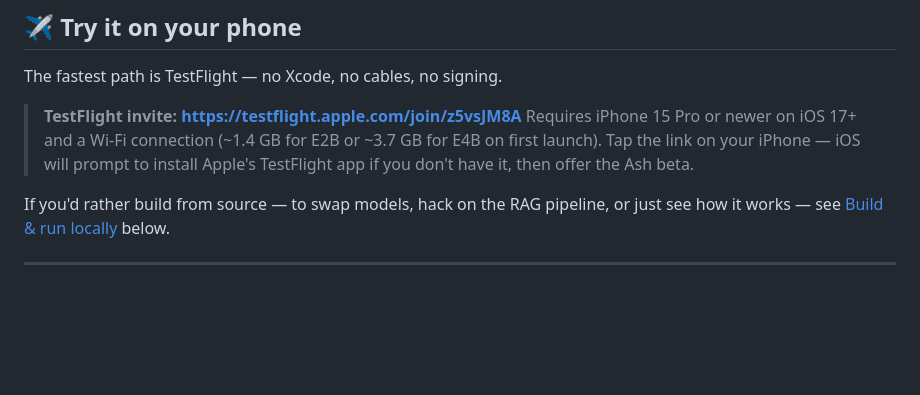
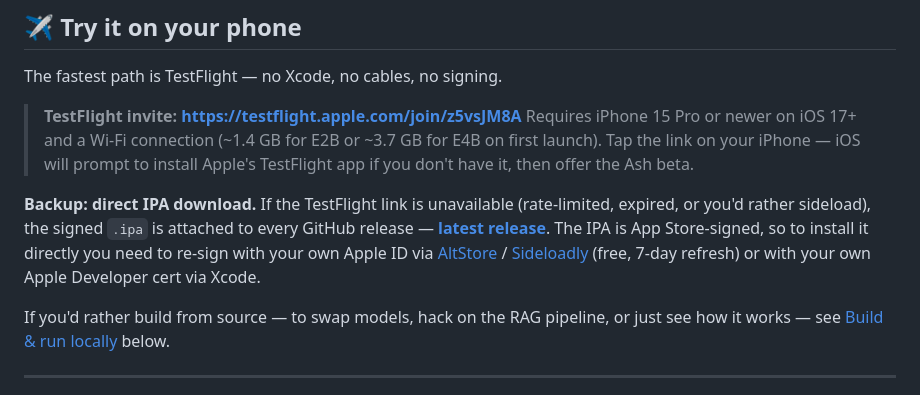
Before and after one commit to RaccoonOnion/ash, a Markdown page: README.md, the part around the change. GitHub-like rendering; blank space fills up the shorter version.

Commit message:
docs: add IPA backup download (GitHub release) to README

```diff
--- a/README.md
+++ b/README.md
@@ -28,6 +28,15 @@ The fastest path is TestFlight — no Xcode, no cables, no signing.
 > (~1.4 GB for E2B or ~3.7 GB for E4B on first launch).
 > Tap the link on your iPhone — iOS will prompt to install Apple's
 > TestFlight app if you don't have it, then offer the Ash beta.
+
+**Backup: direct IPA download.** If the TestFlight link is unavailable
+(rate-limited, expired, or you'd rather sideload), the signed `.ipa` is
+attached to every GitHub release —
+[**latest release**](https://github.com/RaccoonOnion/ash/releases/latest).
+The IPA is App Store-signed, so to install it directly you need to
+re-sign with your own Apple ID via [AltStore](https://altstore.io/) /
+[Sideloadly](https://sideloadly.io/) (free, 7-day refresh) or with
+your own Apple Developer cert via Xcode.
 
 If you'd rather build from source — to swap models, hack on the RAG pipeline,
 or just see how it works — see [Build & run locally](#build-and-run)
```
